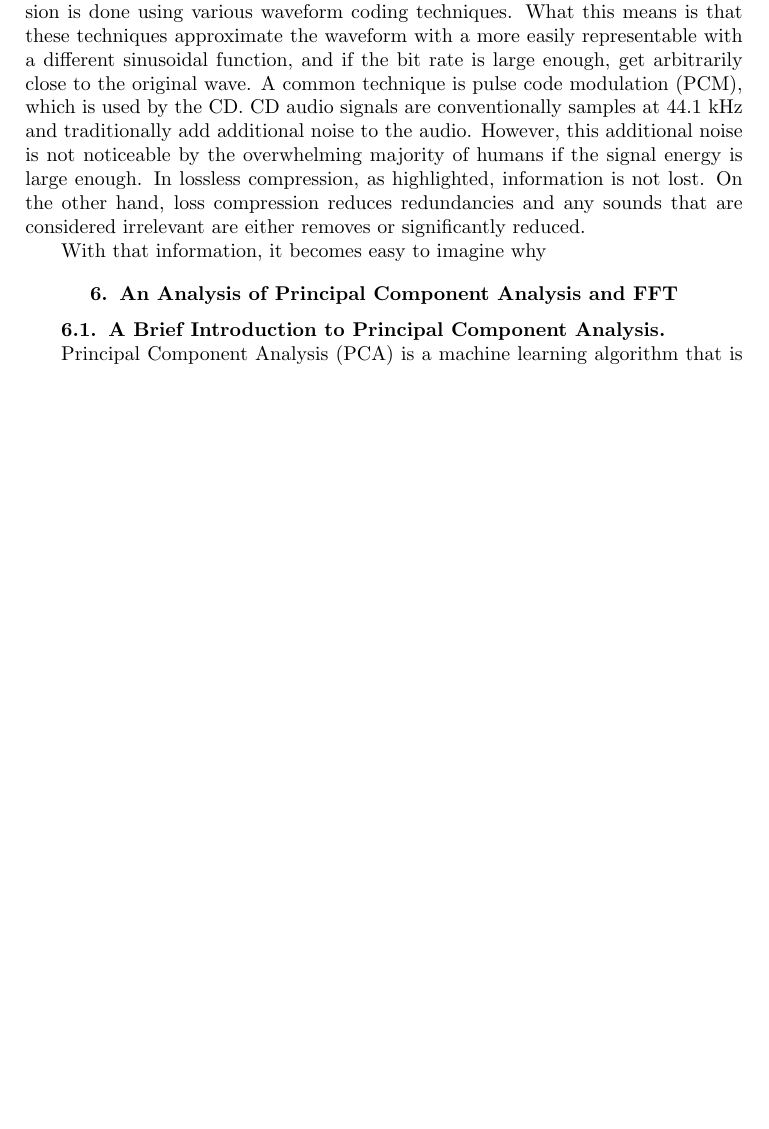
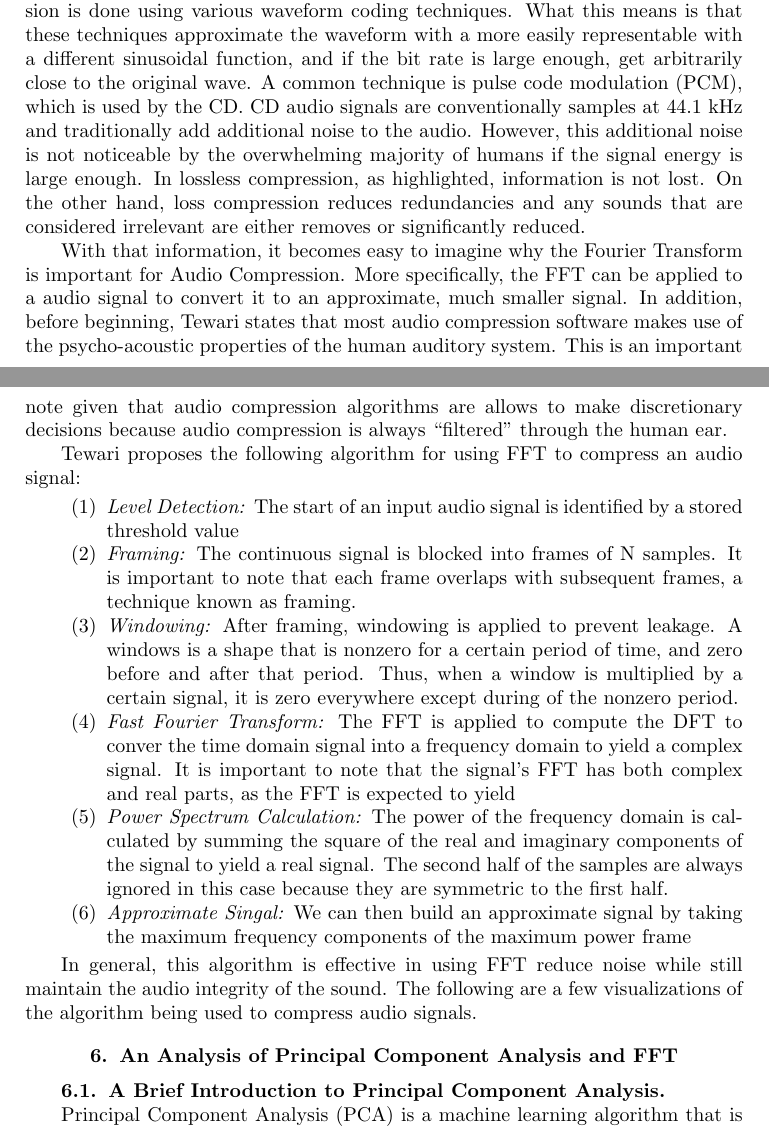
Before and after one commit to saikaveti/FourierTransform, a LaTeX document (FourierTransfomsReport/FourierTransforms.tex): part of page 13 of 16 before the commit and two parts of pages 13 and 14 of 17 after it, the two joined at a grey line, cut so that both start at the same text, the shorter picture padded with empty space. Compiled offline with pdfLaTeX.

Commit message:
ok gotta now generate more examples

```diff
--- a/FourierTransfomsReport/FourierTransforms.tex
+++ b/FourierTransfomsReport/FourierTransforms.tex
@@ -520,7 +520,22 @@ With this method, we are able to generate the two-dimensional DFT for any black
 \mbox{}	 \\
 \indent Audio compression is an incredibly important field of study that attempts to address human and computer limitations on audio in order to effectively transmit information. In \textit{Audio Compression using Fourier Transform}, Perinati Tewari describes audio compression is the idea of encoding audio data to not only occupy less storage, but also less bandwidth for transmission. That being said, there are two conventional categories for compression, both of which are applicable for this algorithm: lossless and lossy compression. Tewari claims that lossless compression is done using various waveform coding techniques. What this means is that these techniques approximate the waveform with a more easily representable with a different sinusoidal function, and if the bit rate is large enough, get arbitrarily close to the original wave. A common technique is pulse code modulation (PCM), which is used by the CD. CD audio signals are conventionally samples at 44.1 kHz and traditionally add additional noise to the audio. However, this additional noise is not noticeable by the overwhelming majority of humans if the signal energy is large enough. In lossless compression, as highlighted, information is not lost. On the other hand, loss compression reduces redundancies  and any sounds that are considered irrelevant are either removes or significantly reduced.
 
-With that information, it becomes easy to imagine why
+With that information, it becomes easy to imagine why the Fourier Transform is important for Audio Compression. More specifically, the FFT can be applied to a audio signal to convert it to an approximate, much smaller signal. In addition, before beginning, Tewari states that most audio compression software makes use of the psycho-acoustic properties of the human auditory system. This is an important note given that audio compression algorithms are allows to make discretionary decisions because audio compression is always ``filtered'' through the human ear.
+
+Tewari proposes the following algorithm for using FFT to compress an audio signal:
+
+\begin{enumerate}
+
+	\item \textit{Level Detection: }The start of an input audio signal is identified by a stored threshold value
+	\item \textit{Framing: }The continuous signal is blocked into frames of N samples. It is important to note that each frame overlaps with subsequent frames,  a technique known as framing.
+	\item \textit{Windowing: }After framing, windowing is applied to prevent leakage. A windows is a shape that is nonzero for a certain period of time, and zero before and after that period. Thus, when a window is multiplied by a certain signal, it is zero everywhere except during of the nonzero period.
+	\item \textit{Fast Fourier Transform: }The FFT is applied to compute the DFT to conver the time domain signal into a frequency domain to yield a complex signal. It is important to note that the signal's FFT has both complex and real parts, as the FFT is expected to yield
+	\item \textit{Power Spectrum Calculation: }The power of the frequency domain is calculated by summing the square of the real and imaginary components of the signal to yield a real signal. The second half of the samples are always ignored in this case because they are symmetric to the first half.
+	\item \textit{Approximate Singal: }We can then build an approximate signal by taking the maximum frequency components of the maximum power frame
+
+\end{enumerate}
+
+In general, this algorithm is effective in using FFT reduce noise while still maintain the audio integrity of the sound. The following are a few visualizations of the algorithm being used to compress audio signals.
 
 \section{An Analysis of Principal Component Analysis and FFT}
 
```
Also changed, not shown: FourierTransfomsReport/FourierTransforms.pdf, 4 other files.
